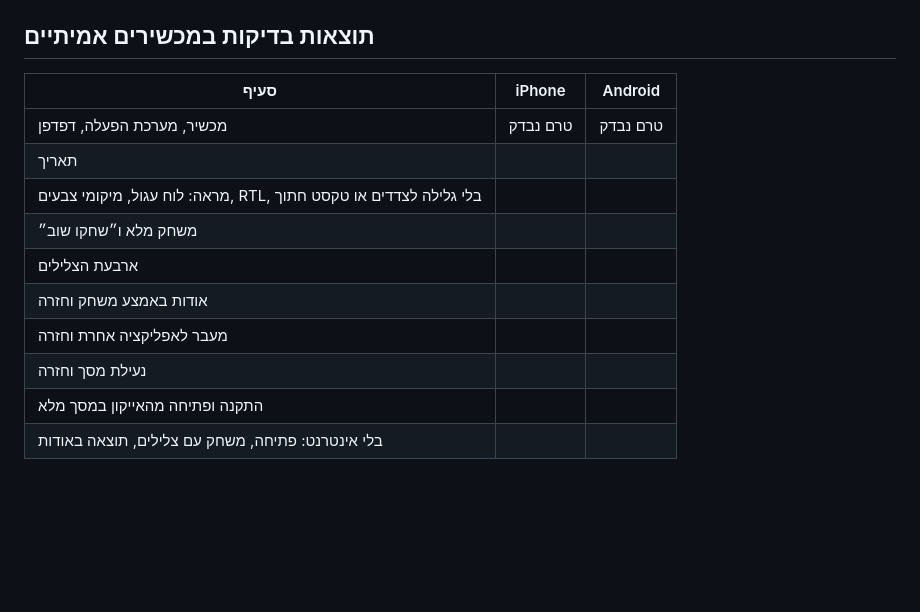
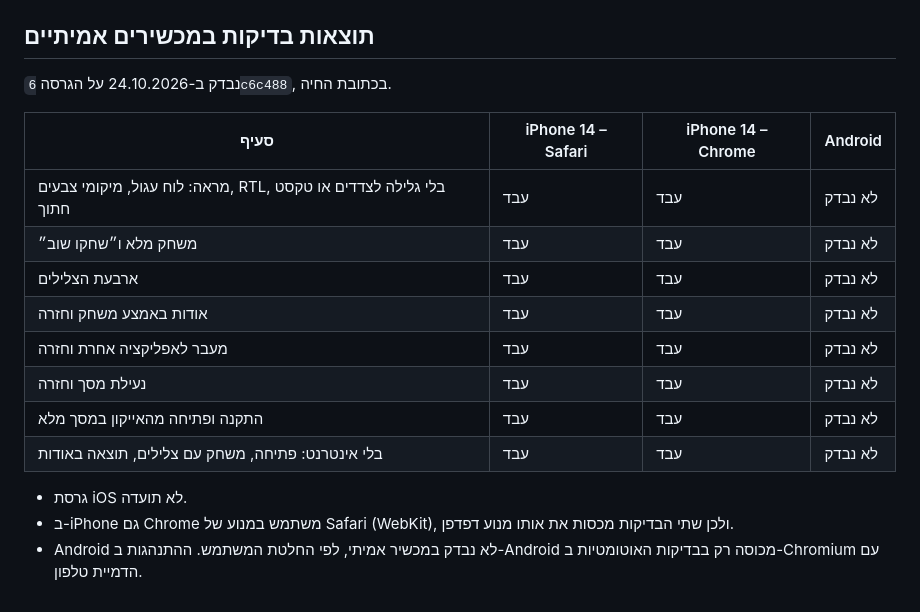
Before and after one commit to osnat-fridman/simon, a Markdown page: README.md, the part around the change. Rendered like a GitHub page; blank space fills up the shorter version.

Commit message:
Record iPhone device test results in README
Co-Authored-By: Claude Opus 5.5 <noreply@anthropic.com>

```diff
--- a/README.md
+++ b/README.md
@@ -51,15 +51,19 @@ npm run test:live    # Playwright מול האתר החי
 
 ## תוצאות בדיקות במכשירים אמיתיים
 
-| סעיף | iPhone | Android |
-| --- | --- | --- |
-| מכשיר, מערכת הפעלה, דפדפן | טרם נבדק | טרם נבדק |
-| תאריך | | |
-| מראה: לוח עגול, מיקומי צבעים, RTL, בלי גלילה לצדדים או טקסט חתוך | | |
-| משחק מלא ו״שחקו שוב״ | | |
-| ארבעת הצלילים | | |
-| אודות באמצע משחק וחזרה | | |
-| מעבר לאפליקציה אחרת וחזרה | | |
-| נעילת מסך וחזרה | | |
-| התקנה ופתיחה מהאייקון במסך מלא | | |
-| בלי אינטרנט: פתיחה, משחק עם צלילים, תוצאה באודות | | |
+נבדק ב-24.10.2026 על הגרסה `6c6c488`, בכתובת החיה.
+
+| סעיף | iPhone 14 – Safari | iPhone 14 – Chrome | Android |
+| --- | --- | --- | --- |
+| מראה: לוח עגול, מיקומי צבעים, RTL, בלי גלילה לצדדים או טקסט חתוך | עבד | עבד | לא נבדק |
+| משחק מלא ו״שחקו שוב״ | עבד | עבד | לא נבדק |
+| ארבעת הצלילים | עבד | עבד | לא נבדק |
+| אודות באמצע משחק וחזרה | עבד | עבד | לא נבדק |
+| מעבר לאפליקציה אחרת וחזרה | עבד | עבד | לא נבדק |
+| נעילת מסך וחזרה | עבד | עבד | לא נבדק |
+| התקנה ופתיחה מהאייקון במסך מלא | עבד | עבד | לא נבדק |
+| בלי אינטרנט: פתיחה, משחק עם צלילים, תוצאה באודות | עבד | עבד | לא נבדק |
+
+- גרסת iOS לא תועדה.
+- ב-iPhone גם Chrome משתמש במנוע של Safari (WebKit), ולכן שתי הבדיקות מכסות את אותו מנוע דפדפן.
+- Android לא נבדק במכשיר אמיתי, לפי החלטת המשתמש. ההתנהגות ב-Android מכוסה רק בבדיקות האוטומטיות ב-Chromium עם הדמיית טלפון.
```
